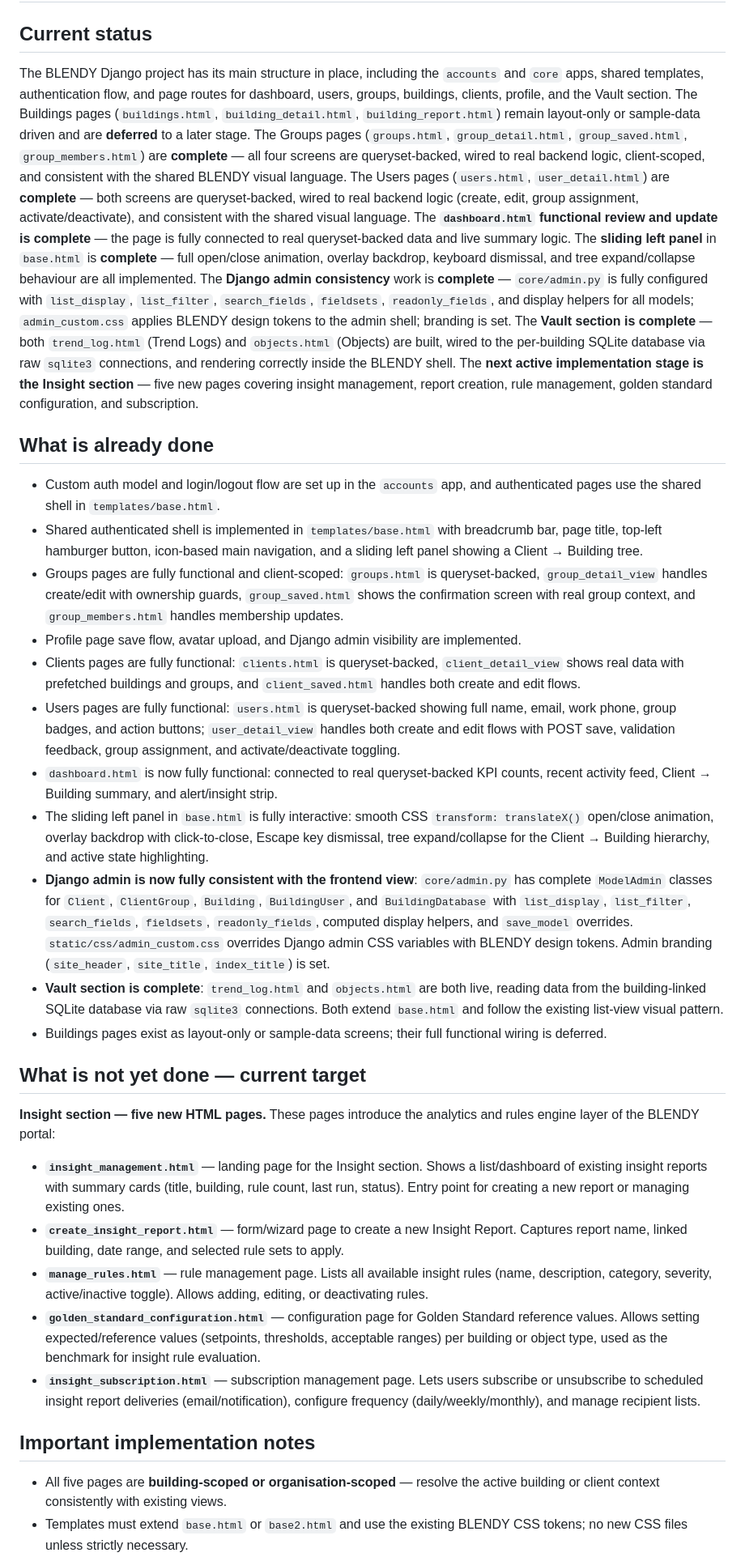
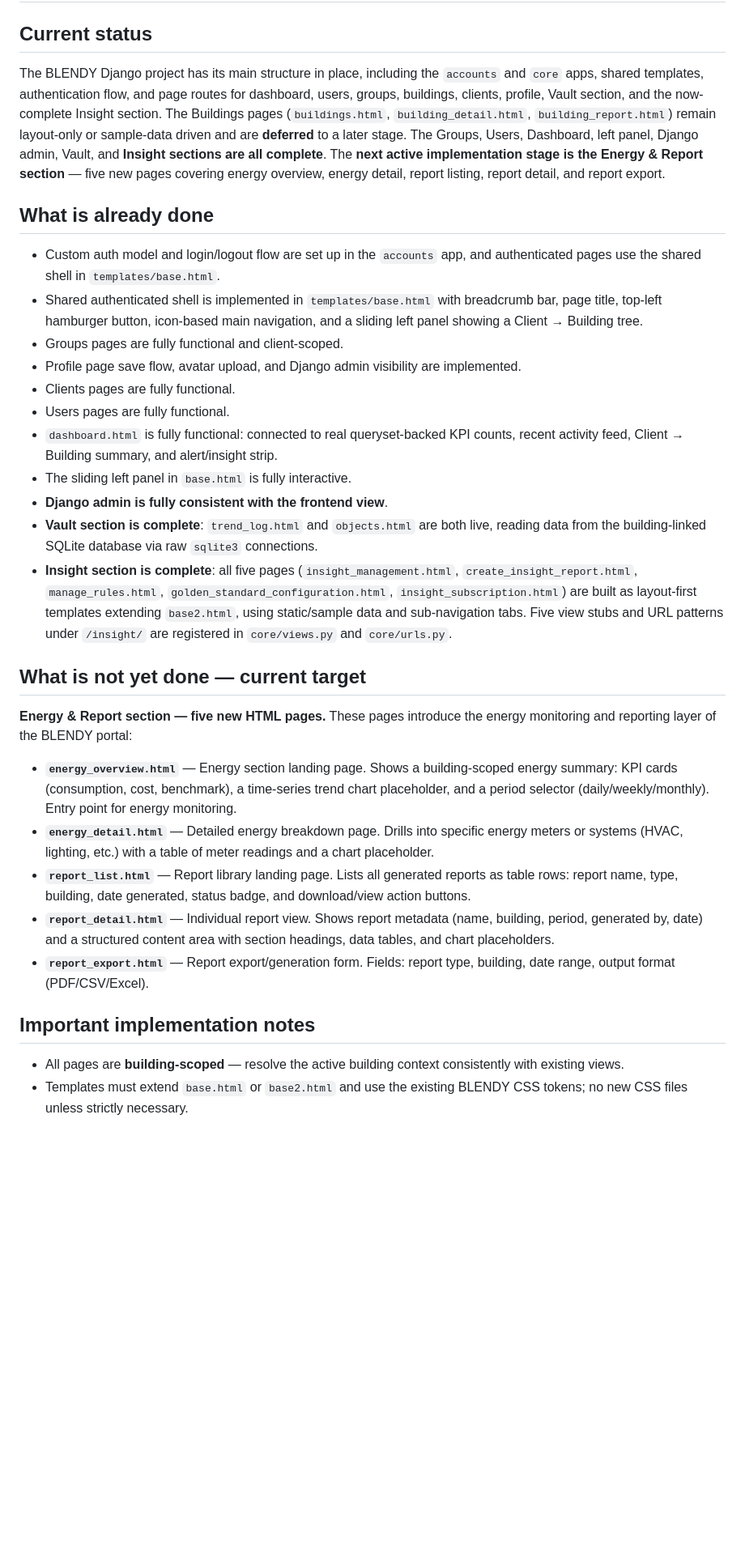
Before and after one commit to ConfitureCheung/Kaizen_2.0, a Markdown page: Markdown/HANDOFF.md, the part around one of its changes. Shown at 81% size. Rendered like a GitHub page; blank space fills up the shorter version.

```diff
--- a/Markdown/HANDOFF.md
+++ b/Markdown/HANDOFF.md
@@ -1,38 +1,33 @@
 # HANDOFF
 
 ## Current status
-The BLENDY Django project has its main structure in place, including the `accounts` and `core` apps, shared templates, authentication flow, and page routes for dashboard, users, groups, buildings, clients, profile, and the Vault section.
+The BLENDY Django project has its main structure in place, including the `accounts` and `core` apps, shared templates, authentication flow, and page routes for dashboard, users, groups, buildings, clients, profile, Vault section, and the now-complete Insight section.
 The Buildings pages (`buildings.html`, `building_detail.html`, `building_report.html`) remain layout-only or sample-data driven and are **deferred** to a later stage.
-The Groups pages (`groups.html`, `group_detail.html`, `group_saved.html`, `group_members.html`) are **complete** — all four screens are queryset-backed, wired to real backend logic, client-scoped, and consistent with the shared BLENDY visual language.
-The Users pages (`users.html`, `user_detail.html`) are **complete** — both screens are queryset-backed, wired to real backend logic (create, edit, group assignment, activate/deactivate), and consistent with the shared visual language.
-The **`dashboard.html` functional review and update is complete** — the page is fully connected to real queryset-backed data and live summary logic.
-The **sliding left panel** in `base.html` is **complete** — full open/close animation, overlay backdrop, keyboard dismissal, and tree expand/collapse behaviour are all implemented.
-The **Django admin consistency** work is **complete** — `core/admin.py` is fully configured with `list_display`, `list_filter`, `search_fields`, `fieldsets`, `readonly_fields`, and display helpers for all models; `admin_custom.css` applies BLENDY design tokens to the admin shell; branding is set.
-The **Vault section is complete** — both `trend_log.html` (Trend Logs) and `objects.html` (Objects) are built, wired to the per-building SQLite database via raw `sqlite3` connections, and rendering correctly inside the BLENDY shell.
-The **next active implementation stage is the Insight section** — five new pages covering insight management, report creation, rule management, golden standard configuration, and subscription.
+The Groups, Users, Dashboard, left panel, Django admin, Vault, and **Insight sections are all complete**.
+The **next active implementation stage is the Energy & Report section** — five new pages covering energy overview, energy detail, report listing, report detail, and report export.
 
 ## What is already done
 - Custom auth model and login/logout flow are set up in the `accounts` app, and authenticated pages use the shared shell in `templates/base.html`.
 - Shared authenticated shell is implemented in `templates/base.html` with breadcrumb bar, page title, top-left hamburger button, icon-based main navigation, and a sliding left panel showing a Client → Building tree.
-- Groups pages are fully functional and client-scoped: `groups.html` is queryset-backed, `group_detail_view` handles create/edit with ownership guards, `group_saved.html` shows the confirmation screen with real group context, and `group_members.html` handles membership updates.
+- Groups pages are fully functional and client-scoped.
 - Profile page save flow, avatar upload, and Django admin visibility are implemented.
-- Clients pages are fully functional: `clients.html` is queryset-backed, `client_detail_view` shows real data with prefetched buildings and groups, and `client_saved.html` handles both create and edit flows.
-- Users pages are fully functional: `users.html` is queryset-backed showing full name, email, work phone, group badges, and action buttons; `user_detail_view` handles both create and edit flows with POST save, validation feedback, group assignment, and activate/deactivate toggling.
-- `dashboard.html` is now fully functional: connected to real queryset-backed KPI counts, recent activity feed, Client → Building summary, and alert/insight strip.
-- The sliding left panel in `base.html` is fully interactive: smooth CSS `transform: translateX()` open/close animation, overlay backdrop with click-to-close, Escape key dismissal, tree expand/collapse for the Client → Building hierarchy, and active state highlighting.
-- **Django admin is now fully consistent with the frontend view**: `core/admin.py` has complete `ModelAdmin` classes for `Client`, `ClientGroup`, `Building`, `BuildingUser`, and `BuildingDatabase` with `list_display`, `list_filter`, `search_fields`, `fieldsets`, `readonly_fields`, computed display helpers, and `save_model` overrides. `static/css/admin_custom.css` overrides Django admin CSS variables with BLENDY design tokens. Admin branding (`site_header`, `site_title`, `index_title`) is set.
-- **Vault section is complete**: `trend_log.html` and `objects.html` are both live, reading data from the building-linked SQLite database via raw `sqlite3` connections. Both extend `base.html` and follow the existing list-view visual pattern.
-- Buildings pages exist as layout-only or sample-data screens; their full functional wiring is deferred.
+- Clients pages are fully functional.
+- Users pages are fully functional.
+- `dashboard.html` is fully functional: connected to real queryset-backed KPI counts, recent activity feed, Client → Building summary, and alert/insight strip.
+- The sliding left panel in `base.html` is fully interactive.
+- **Django admin is fully consistent with the frontend view**.
+- **Vault section is complete**: `trend_log.html` and `objects.html` are both live, reading data from the building-linked SQLite database via raw `sqlite3` connections.
+- **Insight section is complete**: all five pages (`insight_management.html`, `create_insight_report.html`, `manage_rules.html`, `golden_standard_configuration.html`, `insight_subscription.html`) are built as layout-first templates extending `base2.html`, using static/sample data and sub-navigation tabs. Five view stubs and URL patterns under `/insight/` are registered in `core/views.py` and `core/urls.py`.
 
 ## What is not yet done — current target
-**Insight section — five new HTML pages.** These pages introduce the analytics and rules engine layer of the BLENDY portal:
+**Energy & Report section — five new HTML pages.** These pages introduce the energy monitoring and reporting layer of the BLENDY portal:
 
-- **`insight_management.html`** — landing page for the Insight section. Shows a list/dashboard of existing insight reports with summary cards (title, building, rule count, last run, status). Entry point for creating a new report or managing existing ones.
-- **`create_insight_report.html`** — form/wizard page to create a new Insight Report. Captures report name, linked building, date range, and selected rule sets to apply.
-- **`manage_rules.html`** — rule management page. Lists all available insight rules (name, description, category, severity, active/inactive toggle). Allows adding, editing, or deactivating rules.
-- **`golden_standard_configuration.html`** — configuration page for Golden Standard reference values. Allows setting expected/reference values (setpoints, thresholds, acceptable ranges) per building or object type, used as the benchmark for insight rule evaluation.
-- **`insight_subscription.html`** — subscription management page. Lets users subscribe or unsubscribe to scheduled insight report deliveries (email/notification), configure frequency (daily/weekly/monthly), and manage recipient lists.
+- **`energy_overview.html`** — Energy section landing page. Shows a building-scoped energy summary: KPI cards (consumption, cost, benchmark), a time-series trend chart placeholder, and a period selector (daily/weekly/monthly). Entry point for energy monitoring.
+- **`energy_detail.html`** — Detailed energy breakdown page. Drills into specific energy meters or systems (HVAC, lighting, etc.) with a table of meter readings and a chart placeholder.
+- **`report_list.html`** — Report library landing page. Lists all generated reports as table rows: report name, type, building, date generated, status badge, and download/view action buttons.
+- **`report_detail.html`** — Individual report view. Shows report metadata (name, building, period, generated by, date) and a structured content area with section headings, data tables, and chart placeholders.
+- **`report_export.html`** — Report export/generation form. Fields: report type, building, date range, output format (PDF/CSV/Excel).
 
 ## Important implementation notes
-- All five pages are **building-scoped or organisation-scoped** — resolve the active building or client context consistently with existing views.
+- All pages are **building-scoped** — resolve the active building context consistently with existing views.
 - Templates must extend `base.html` or `base2.html` and use the existing BLENDY CSS tokens; no new CSS files unless strictly necessary.
```
Also changed, not shown: other parts of Markdown/HANDOFF.md (+29 -25 lines).
